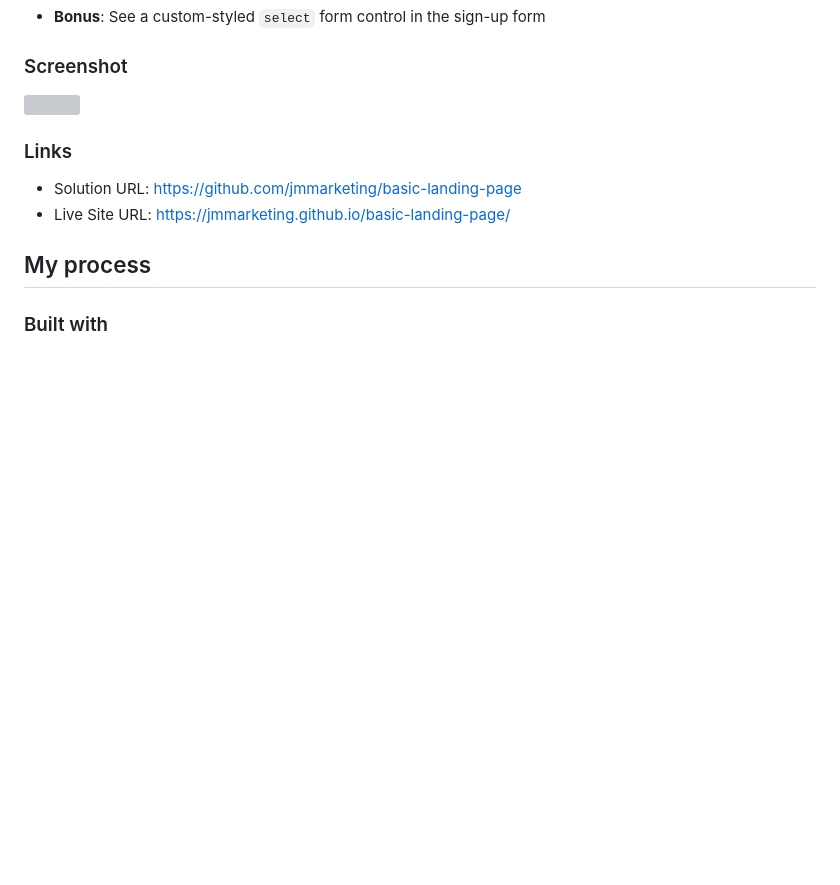
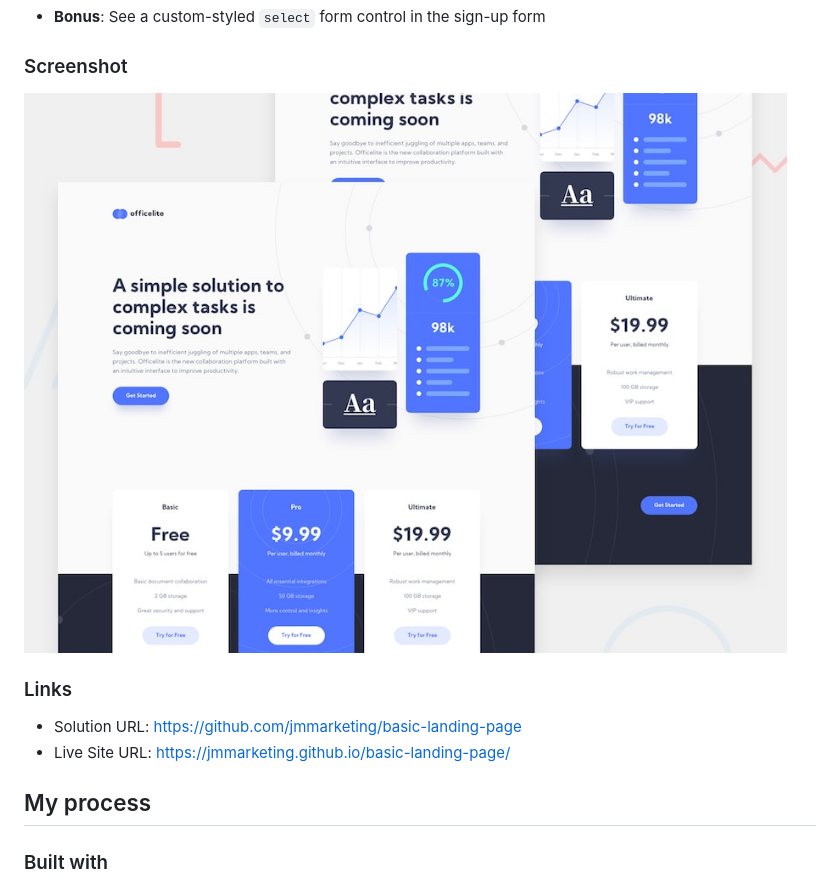
Before and after one commit to jmmarketing/basic-landing-page, a Markdown page: README.md, the part around the change. Rendered like a GitHub page; blank space fills up the shorter version; grey boxes are pictures that could not be loaded.

Commit message:
Readme screenshot update

```diff
--- a/README.md
+++ b/README.md
@@ -36,7 +36,7 @@ Your users should be able to:
 
 ### Screenshot
 
-![](./screenshot.jpg)
+![](./preview.jpg)
 
 ### Links
 
```
